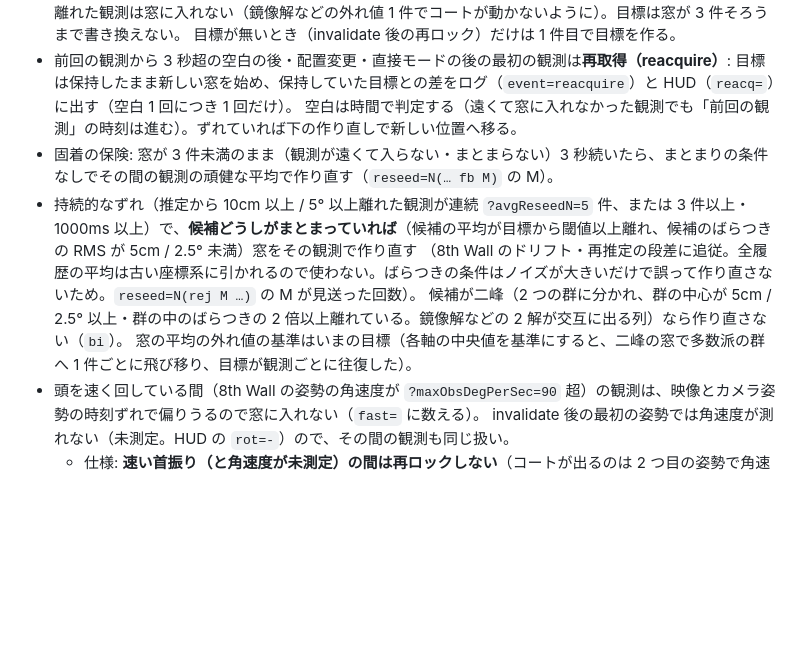
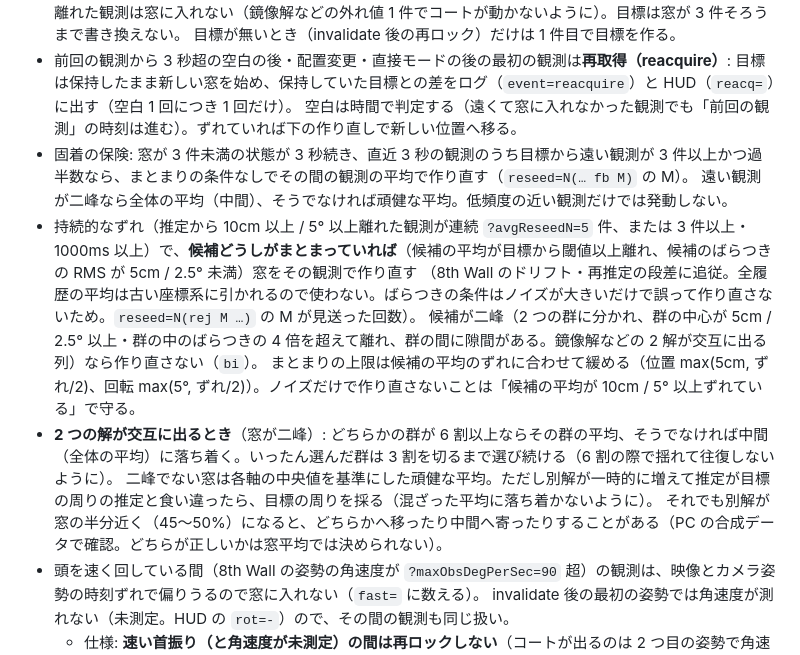
Before and after one commit to na2kera/mobile-mr, a Markdown page: demos/08-11-splatoon-8thwall-board/README.md, the part around the change. Drawn GitHub-style; blank space fills up the shorter version.

Commit message:
docs(08-11): 2 つの解が交互に出るときの落ち着き方・保険の条件・作り直しの条件を README に追記
Co-Authored-By: Claude Opus 5.5 <noreply@anthropic.com>

```diff
--- a/demos/08-11-splatoon-8thwall-board/README.md
+++ b/demos/08-11-splatoon-8thwall-board/README.md
@@ -35,11 +35,15 @@ UI、サーバー（`server/splatoon.ts`。同じプロトコル・同じ WebSoc
   目標が無いとき（invalidate 後の再ロック）だけは 1 件目で目標を作る。
 - 前回の観測から 3 秒超の空白の後・配置変更・直接モードの後の最初の観測は**再取得（reacquire）**: 目標は保持したまま新しい窓を始め、保持していた目標との差をログ（`event=reacquire`）と HUD（`reacq=`）に出す（空白 1 回につき 1 回だけ）。
   空白は時間で判定する（遠くて窓に入れなかった観測でも「前回の観測」の時刻は進む）。ずれていれば下の作り直しで新しい位置へ移る。
-- 固着の保険: 窓が 3 件未満のまま（観測が遠くて入らない・まとまらない）3 秒続いたら、まとまりの条件なしでその間の観測の頑健な平均で作り直す（`reseed=N(… fb M)` の M）。
+- 固着の保険: 窓が 3 件未満の状態が 3 秒続き、直近 3 秒の観測のうち目標から遠い観測が 3 件以上かつ過半数なら、まとまりの条件なしでその間の観測の平均で作り直す（`reseed=N(… fb M)` の M）。
+  遠い観測が二峰なら全体の平均（中間）、そうでなければ頑健な平均。低頻度の近い観測だけでは発動しない。
 - 持続的なずれ（推定から 10cm 以上 / 5° 以上離れた観測が連続 `?avgReseedN=5` 件、または 3 件以上・1000ms 以上）で、**候補どうしがまとまっていれば**（候補の平均が目標から閾値以上離れ、候補のばらつきの RMS が 5cm / 2.5° 未満）窓をその観測で作り直す
   （8th Wall のドリフト・再推定の段差に追従。全履歴の平均は古い座標系に引かれるので使わない。ばらつきの条件はノイズが大きいだけで誤って作り直さないため。`reseed=N(rej M …)` の M が見送った回数）。
-  候補が二峰（2 つの群に分かれ、群の中心が 5cm / 2.5° 以上・群の中のばらつきの 2 倍以上離れている。鏡像解などの 2 解が交互に出る列）なら作り直さない（`bi`）。
-  窓の平均の外れ値の基準はいまの目標（各軸の中央値を基準にすると、二峰の窓で多数派の群へ 1 件ごとに飛び移り、目標が観測ごとに往復した）。
+  候補が二峰（2 つの群に分かれ、群の中心が 5cm / 2.5° 以上・群の中のばらつきの 4 倍を超えて離れ、群の間に隙間がある。鏡像解などの 2 解が交互に出る列）なら作り直さない（`bi`）。
+  まとまりの上限は候補の平均のずれに合わせて緩める（位置 max(5cm, ずれ/2)、回転 max(5°, ずれ/2)）。ノイズだけで作り直さないことは「候補の平均が 10cm / 5° 以上ずれている」で守る。
+- **2 つの解が交互に出るとき**（窓が二峰）: どちらかの群が 6 割以上ならその群の平均、そうでなければ中間（全体の平均）に落ち着く。いったん選んだ群は 3 割を切るまで選び続ける（6 割の際で揺れて往復しないように）。
+  二峰でない窓は各軸の中央値を基準にした頑健な平均。ただし別解が一時的に増えて推定が目標の周りの推定と食い違ったら、目標の周りを採る（混ざった平均に落ち着かないように）。
+  それでも別解が窓の半分近く（45〜50%）になると、どちらかへ移ったり中間へ寄ったりすることがある（PC の合成データで確認。どちらが正しいかは窓平均では決められない）。
 - 頭を速く回している間（8th Wall の姿勢の角速度が `?maxObsDegPerSec=90` 超）の観測は、映像とカメラ姿勢の時刻ずれで偏りうるので窓に入れない（`fast=` に数える）。
   invalidate 後の最初の姿勢では角速度が測れない（未測定。HUD の `rot=-`）ので、その間の観測も同じ扱い。
   - 仕様: **速い首振り（と角速度が未測定）の間は再ロックしない**（コートが出るのは 2 つ目の姿勢で角速度が測れてから）。
```
